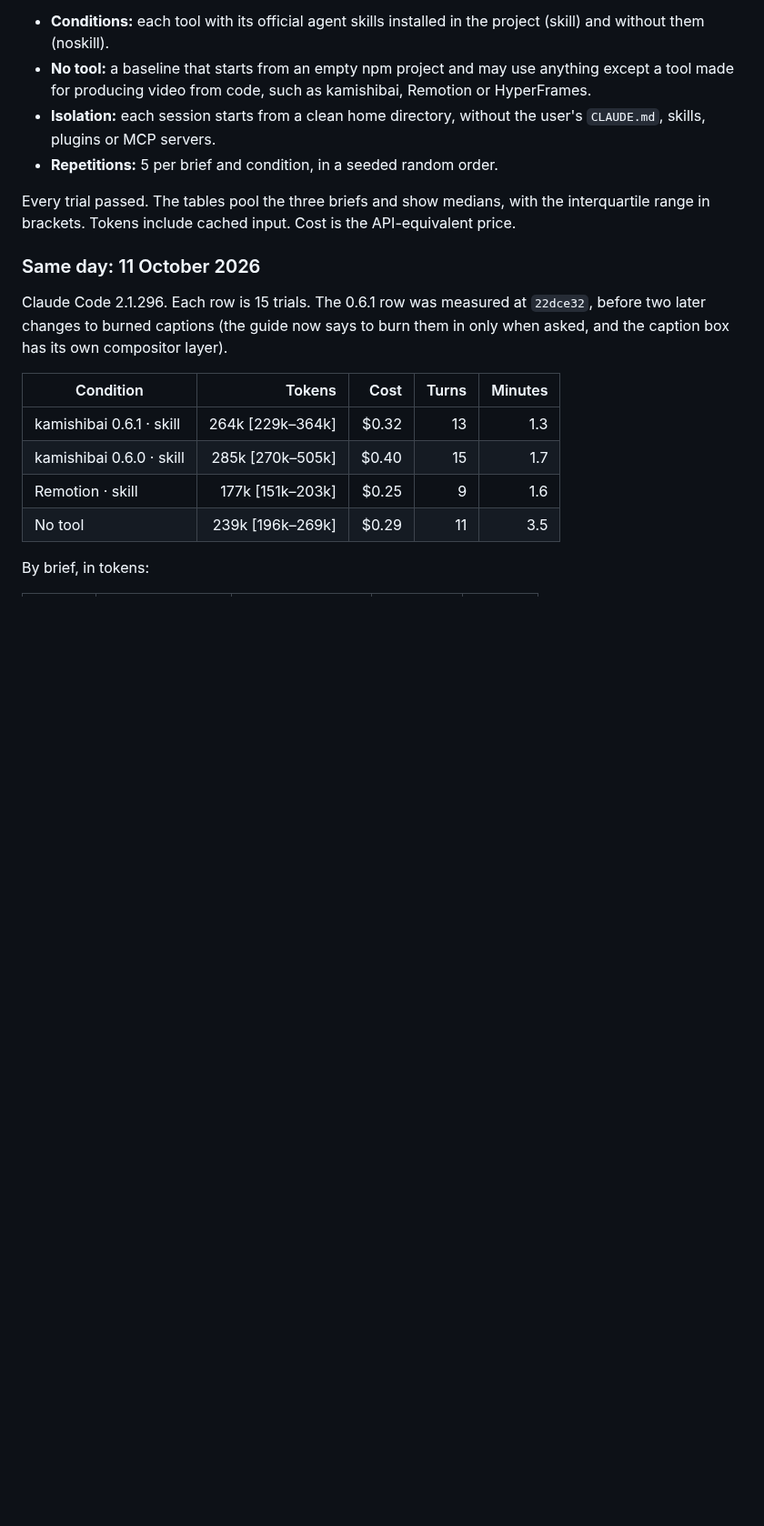
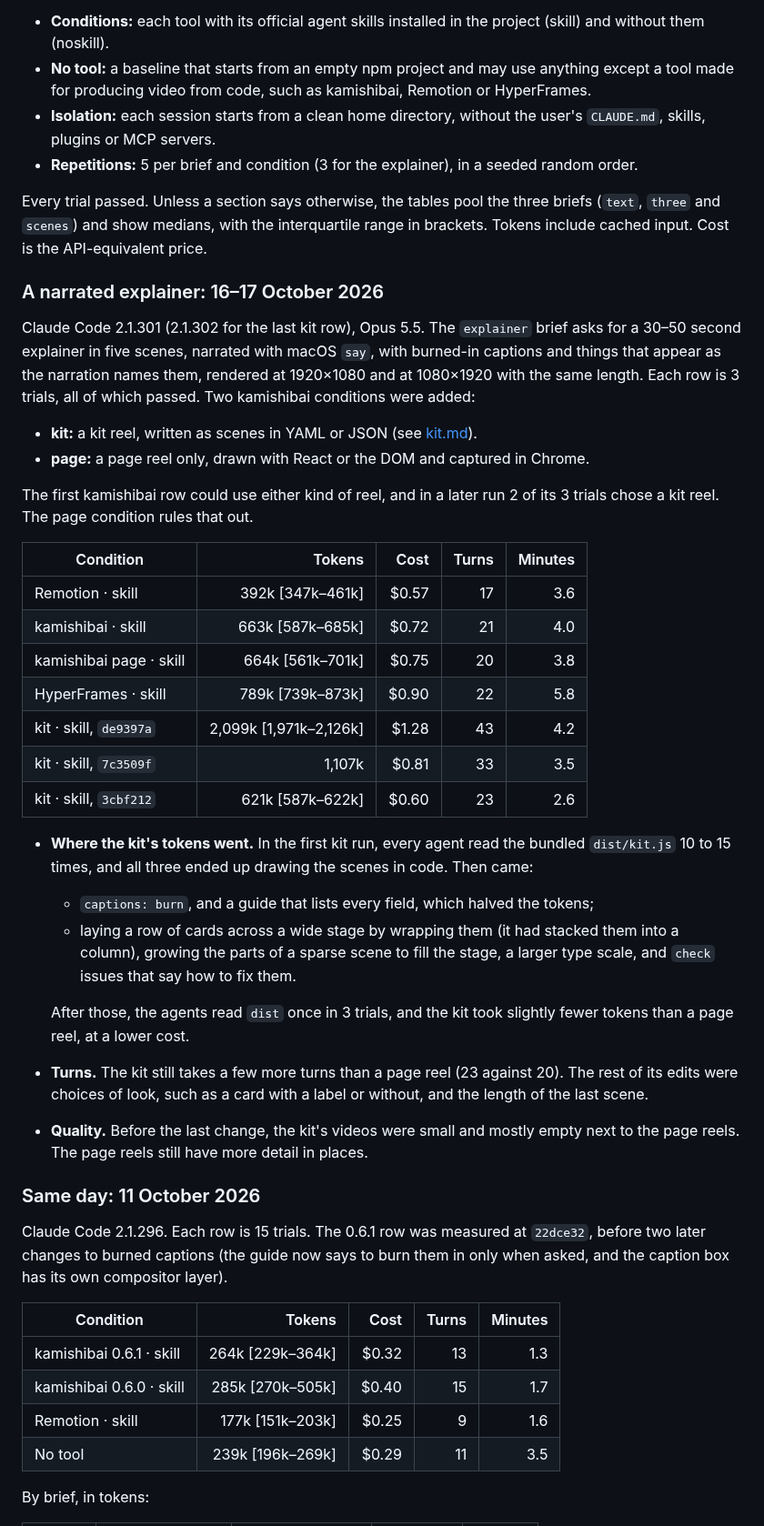
Before and after one commit to reearth/kamishibai, a Markdown page: docs/benchmarks.md, the part around the change. Shown at 91% size. Rendered like a GitHub page; blank space fills up the shorter version.

Commit message:
docs(benchmarks): the narrated explainer, and how the kit caught up
Records the explainer runs of 16-17 October: Remotion, HyperFrames,
kamishibai, page reels alone, and the kit before and after each change,
with where its tokens went, so the kit's numbers can be read against a
page reel on the same brief.

```diff
--- a/docs/benchmarks.md
+++ b/docs/benchmarks.md
@@ -107,9 +107,36 @@ Each trial is a headless Claude Code session (Opus 5.5) that gets the same brief
 - **Conditions:** each tool with its official agent skills installed in the project (skill) and without them (noskill).
 - **No tool:** a baseline that starts from an empty npm project and may use anything except a tool made for producing video from code, such as kamishibai, Remotion or HyperFrames.
 - **Isolation:** each session starts from a clean home directory, without the user's `CLAUDE.md`, skills, plugins or MCP servers.
-- **Repetitions:** 5 per brief and condition, in a seeded random order.
+- **Repetitions:** 5 per brief and condition (3 for the explainer), in a seeded random order.
 
-Every trial passed. The tables pool the three briefs and show medians, with the interquartile range in brackets. Tokens include cached input. Cost is the API-equivalent price.
+Every trial passed. Unless a section says otherwise, the tables pool the three briefs (`text`, `three` and `scenes`) and show medians, with the interquartile range in brackets. Tokens include cached input. Cost is the API-equivalent price.
+
+### A narrated explainer: 16–17 October 2026
+
+Claude Code 2.1.301 (2.1.302 for the last kit row), Opus 5.5. The `explainer` brief asks for a 30–50 second explainer in five scenes, narrated with macOS `say`, with burned-in captions and things that appear as the narration names them, rendered at 1920×1080 and at 1080×1920 with the same length. Each row is 3 trials, all of which passed. Two kamishibai conditions were added:
+
+- **kit:** a kit reel, written as scenes in YAML or JSON (see [kit.md](kit.md)).
+- **page:** a page reel only, drawn with React or the DOM and captured in Chrome.
+
+The first kamishibai row could use either kind of reel, and in a later run 2 of its 3 trials chose a kit reel. The page condition rules that out.
+
+| Condition | Tokens | Cost | Turns | Minutes |
+|---|---:|---:|---:|---:|
+| Remotion · skill | 392k [347k–461k] | $0.57 | 17 | 3.6 |
+| kamishibai · skill | 663k [587k–685k] | $0.72 | 21 | 4.0 |
+| kamishibai page · skill | 664k [561k–701k] | $0.75 | 20 | 3.8 |
+| HyperFrames · skill | 789k [739k–873k] | $0.90 | 22 | 5.8 |
+| kit · skill, `de9397a` | 2,099k [1,971k–2,126k] | $1.28 | 43 | 4.2 |
+| kit · skill, `7c3509f` | 1,107k | $0.81 | 33 | 3.5 |
+| kit · skill, `3cbf212` | 621k [587k–622k] | $0.60 | 23 | 2.6 |
+
+- **Where the kit's tokens went.** In the first kit run, every agent read the bundled `dist/kit.js` 10 to 15 times, and all three ended up drawing the scenes in code. Then came:
+  - `captions: burn`, and a guide that lists every field, which halved the tokens;
+  - laying a row of cards across a wide stage by wrapping them (it had stacked them into a column), growing the parts of a sparse scene to fill the stage, a larger type scale, and `check` issues that say how to fix them.
+
+  After those, the agents read `dist` once in 3 trials, and the kit took slightly fewer tokens than a page reel, at a lower cost.
+- **Turns.** The kit still takes a few more turns than a page reel (23 against 20). The rest of its edits were choices of look, such as a card with a label or without, and the length of the last scene.
+- **Quality.** Before the last change, the kit's videos were small and mostly empty next to the page reels. The page reels still have more detail in places.
 
 ### Same day: 11 October 2026
 
```
